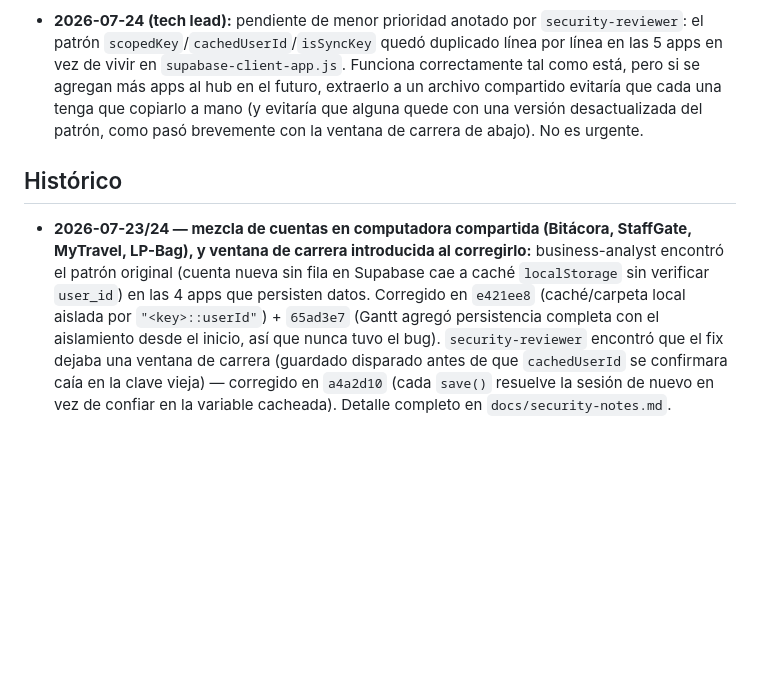
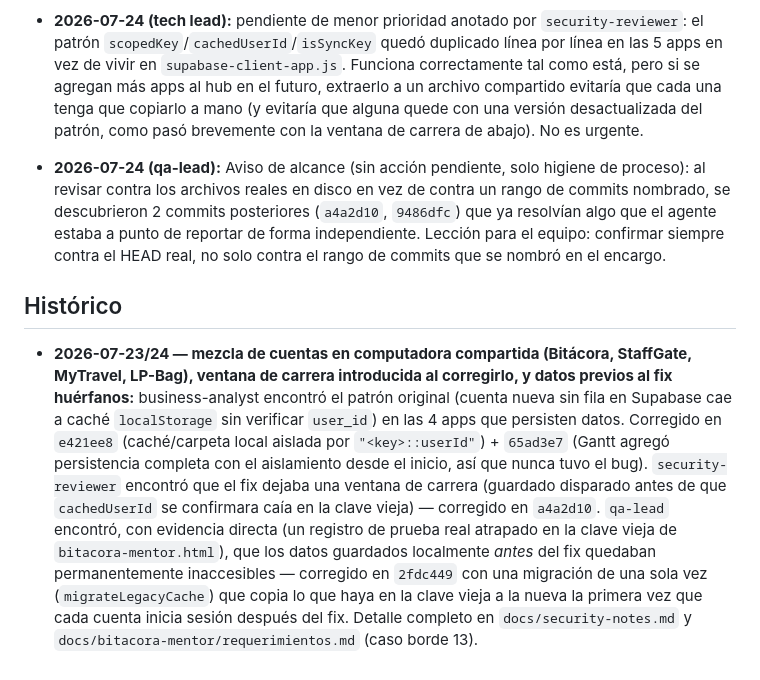
Before and after one commit to LiPimentel/lips-hub, a Markdown page: docs/team-memory.md, the part around the change. Rendered like a GitHub page; blank space fills up the shorter version.

Commit message:
Mark orphaned-legacy-data finding as resolved in team-memory
Co-Authored-By: Claude Sonnet 5 <noreply@anthropic.com>

```diff
--- a/docs/team-memory.md
+++ b/docs/team-memory.md
@@ -27,6 +27,8 @@ Este archivo lo leen y actualizan los 5 agentes de revisión del proyecto (busin
 
 - **2026-07-24 (tech lead):** pendiente de menor prioridad anotado por `security-reviewer`: el patrón `scopedKey`/`cachedUserId`/`isSyncKey` quedó duplicado línea por línea en las 5 apps en vez de vivir en `supabase-client-app.js`. Funciona correctamente tal como está, pero si se agregan más apps al hub en el futuro, extraerlo a un archivo compartido evitaría que cada una tenga que copiarlo a mano (y evitaría que alguna quede con una versión desactualizada del patrón, como pasó brevemente con la ventana de carrera de abajo). No es urgente.
 
+- **2026-07-24 (qa-lead):** Aviso de alcance (sin acción pendiente, solo higiene de proceso): al revisar contra los archivos reales en disco en vez de contra un rango de commits nombrado, se descubrieron 2 commits posteriores (`a4a2d10`, `9486dfc`) que ya resolvían algo que el agente estaba a punto de reportar de forma independiente. Lección para el equipo: confirmar siempre contra el HEAD real, no solo contra el rango de commits que se nombró en el encargo.
+
 ## Histórico
 
-- **2026-07-23/24 — mezcla de cuentas en computadora compartida (Bitácora, StaffGate, MyTravel, LP-Bag), y ventana de carrera introducida al corregirlo:** business-analyst encontró el patrón original (cuenta nueva sin fila en Supabase cae a caché `localStorage` sin verificar `user_id`) en las 4 apps que persisten datos. Corregido en `e421ee8` (caché/carpeta local aislada por `"<key>::userId"`) + `65ad3e7` (Gantt agregó persistencia completa con el aislamiento desde el inicio, así que nunca tuvo el bug). `security-reviewer` encontró que el fix dejaba una ventana de carrera (guardado disparado antes de que `cachedUserId` se confirmara caía en la clave vieja) — corregido en `a4a2d10` (cada `save()` resuelve la sesión de nuevo en vez de confiar en la variable cacheada). Detalle completo en `docs/security-notes.md`.
+- **2026-07-23/24 — mezcla de cuentas en computadora compartida (Bitácora, StaffGate, MyTravel, LP-Bag), ventana de carrera introducida al corregirlo, y datos previos al fix huérfanos:** business-analyst encontró el patrón original (cuenta nueva sin fila en Supabase cae a caché `localStorage` sin verificar `user_id`) en las 4 apps que persisten datos. Corregido en `e421ee8` (caché/carpeta local aislada por `"<key>::userId"`) + `65ad3e7` (Gantt agregó persistencia completa con el aislamiento desde el inicio, así que nunca tuvo el bug). `security-reviewer` encontró que el fix dejaba una ventana de carrera (guardado disparado antes de que `cachedUserId` se confirmara caía en la clave vieja) — corregido en `a4a2d10`. `qa-lead` encontró, con evidencia directa (un registro de prueba real atrapado en la clave vieja de `bitacora-mentor.html`), que los datos guardados localmente *antes* del fix quedaban permanentemente inaccesibles — corregido en `2fdc449` con una migración de una sola vez (`migrateLegacyCache`) que copia lo que haya en la clave vieja a la nueva la primera vez que cada cuenta inicia sesión después del fix. Detalle completo en `docs/security-notes.md` y `docs/bitacora-mentor/requerimientos.md` (caso borde 13).
```
